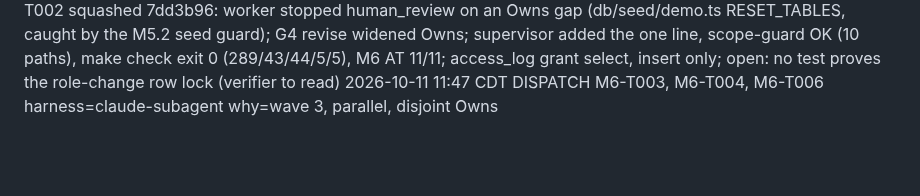
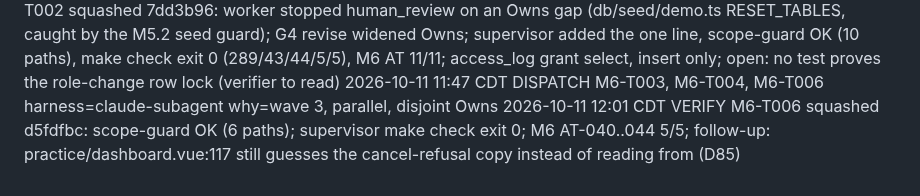
Before and after one commit to hisefath/cerbo-supplement-store, a Markdown page: .handoff/TRACKER.md, the part around the change. Drawn GitHub-style; blank space fills up the shorter version.

Commit message:
chore(m6): record T006
Co-Authored-By: Claude Opus 5.5 <noreply@anthropic.com>

```diff
--- a/.handoff/TRACKER.md
+++ b/.handoff/TRACKER.md
@@ -525,3 +525,4 @@ several harnesses read it and the repo is public.
 2026-10-11 11:34 CDT DISPATCH M6-T002 harness=claude-subagent why=roles and access log (parallel: false, runs alone)
 2026-10-11 11:47 CDT VERIFY M6-T002 squashed 7dd3b96: worker stopped human_review on an Owns gap (db/seed/demo.ts RESET_TABLES, caught by the M5.2 seed guard); G4 revise widened Owns; supervisor added the one line, scope-guard OK (10 paths), make check exit 0 (289/43/44/5/5), M6 AT 11/11; access_log grant select, insert only; open: no test proves the role-change row lock (verifier to read)
 2026-10-11 11:47 CDT DISPATCH M6-T003, M6-T004, M6-T006 harness=claude-subagent why=wave 3, parallel, disjoint Owns
+2026-10-11 12:01 CDT VERIFY M6-T006 squashed d5fdfbc: scope-guard OK (6 paths); supervisor make check exit 0; M6 AT-040..044 5/5; follow-up: practice/dashboard.vue:117 still guesses the cancel-refusal copy instead of reading from (D85)
```
